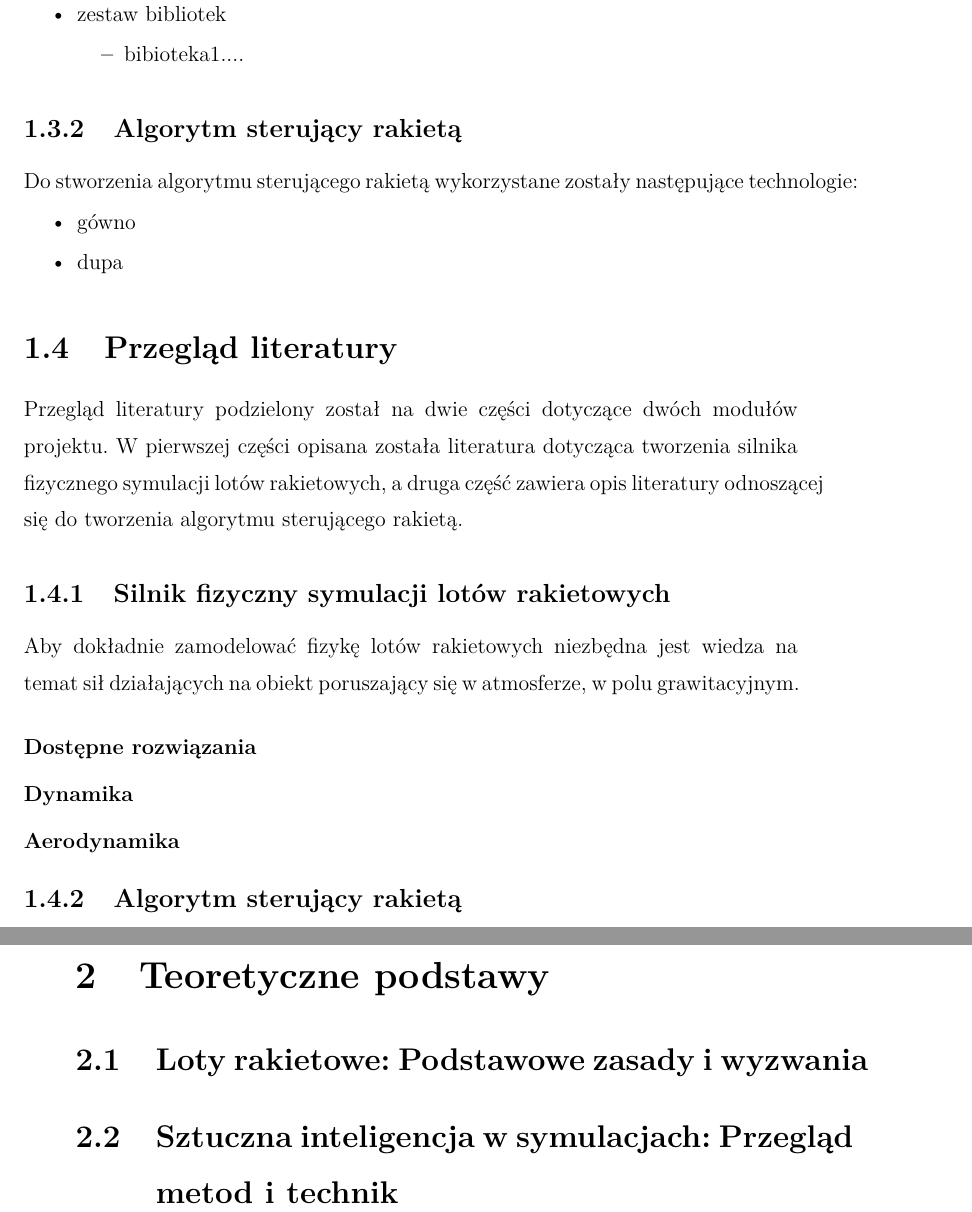
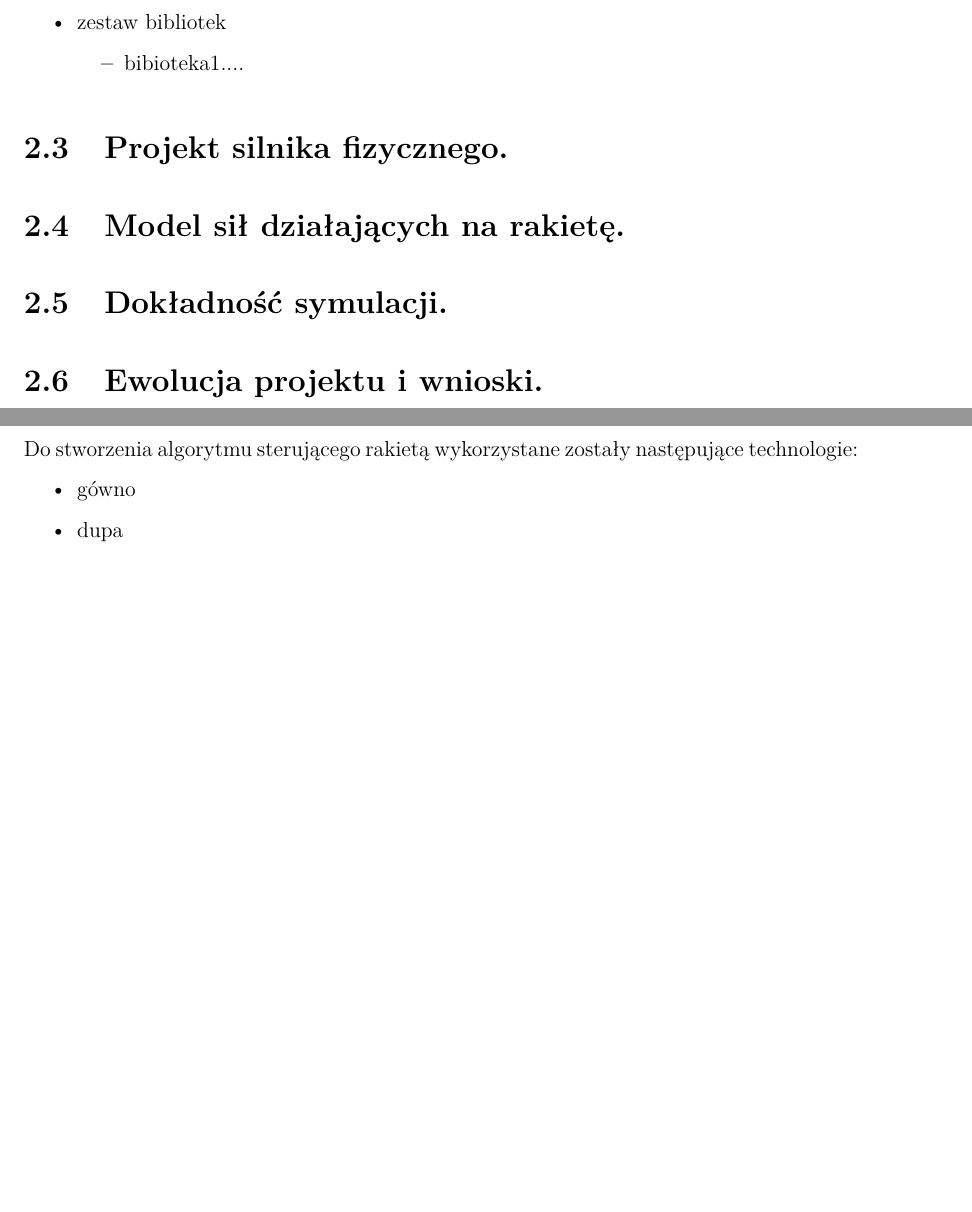
Before and after one commit to VEXI19/PhysicsEngine, a LaTeX thesis (Paper/main.tex, which reads Paper/chapter1.tex, Paper/chapter2.tex, Paper/chapter3.tex): two parts of pages 12 and 13 of 22 before the commit and two parts of pages 12 and 14 of 20 after it, joined at a grey line, cut so that both start at the same text, the shorter picture padded with empty space. Compiled offline with pdfLaTeX.

Commit message:
refactor paper files

```diff
--- a/Paper/chapter1.tex
+++ b/Paper/chapter1.tex
@@ -25,31 +19 @@ Do stworzenia silnika fizycznego symulacji lotów rakietowych wykorzystane zosta
-\begin{itemize}
-    \item \textbf{Python 3.13} - język programowania
-    \item zestaw bibliotek
-    \begin{itemize}
-        \item bibioteka1....
-    \end{itemize}
-\end{itemize}
-
-\subsection{Algorytm sterujący rakietą}
-Do stworzenia algorytmu sterującego rakietą wykorzystane zostały następujące technologie:
-
-\begin{itemize}
-    \item gówno
-    \item dupa
-\end{itemize}
-
-
-
-\section{Przegląd literatury}
-
-Przegląd literatury podzielony został na dwie części dotyczące dwóch modułów projektu. W pierwszej części opisana została literatura dotycząca tworzenia silnika fizycznego symulacji lotów rakietowych, a druga część zawiera opis literatury odnoszącej się do tworzenia algorytmu sterującego rakietą.
-
-\subsection{Silnik fizyczny symulacji lotów rakietowych}
-
-Aby dokładnie zamodelować fizykę lotów rakietowych niezbędna jest wiedza na temat sił działających na obiekt poruszający się w atmosferze, w polu grawitacyjnym.
-\subsubsection{Dostępne rozwiązania}
-\subsubsection{Dynamika}
-\subsubsection{Aerodynamika}
-
-
-\subsection{Algorytm sterujący rakietą}
+\section{Przegląd dostępnych rozwiązań }
--- a/Paper/chapter2.tex
+++ b/Paper/chapter2.tex
@@ -1,3 +0,0 @@
-\chapter{Teoretyczne podstawy}
-\section{Loty rakietowe: Podstawowe zasady i wyzwania}
-\section{Sztuczna inteligencja w symulacjach: Przegląd metod i technik}
@@ -3,0 +10,10 @@
+    \item zestaw bibliotek
+    \begin{itemize}
+        \item bibioteka1....
+    \end{itemize}
+\end{itemize}
+
+\section{Projekt silnika fizycznego.}\label{sec:projekt-silnika-fizycznego.}
+\section{Model sił działających na rakietę.}\label{sec:model-si-dziaajacych-na-rakiete.}
+\section{Dokładność symulacji.}\label{sec:dokadnosc-symulacji}
+\section{Ewolucja projektu i wnioski.}\label{sec:ewolucja-projektu-i-wnioski}
--- a/Paper/chapter3.tex
+++ b/Paper/chapter3.tex
@@ -4,0 +6,6 @@
+Do stworzenia algorytmu sterującego rakietą wykorzystane zostały następujące technologie:
+
+\begin{itemize}
+    \item gówno
+    \item dupa
+\end{itemize}
```
Also changed, not shown: Paper/chapter4.tex (+4 -4 lines), Paper/chapter5.tex (+4 -4 lines), Paper/chapter6.tex (+4 -4 lines), Paper/chapter7.tex (deleted, +0 -4 lines), Paper/main.tex (+1 -1 lines), Paper/chapter1.tex (6 more changed lines), Paper/chapter2.tex (9 more changed lines), Paper/chapter3.tex (15 more changed lines), 1 other file.
